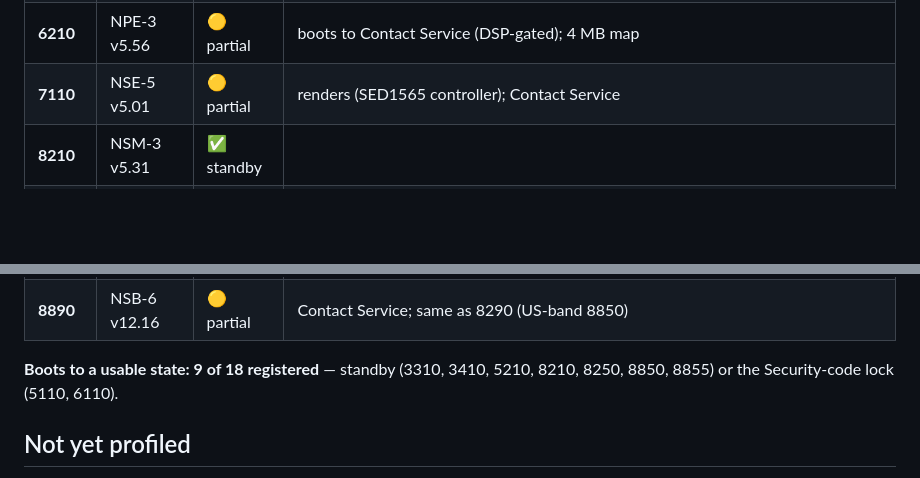
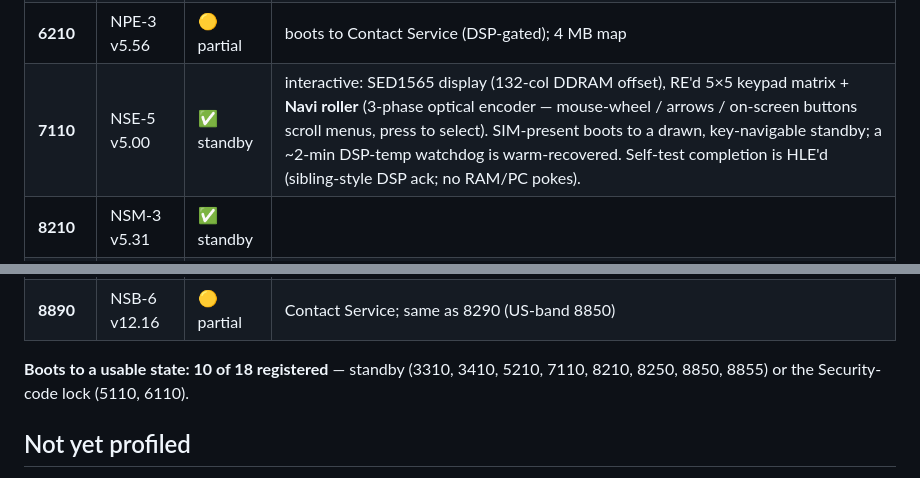
Before and after one commit to djr-747/nokia-dct3-emulator, a Markdown page: docs/MODELS.md, 2 parts joined by grey strips. Rendered like a GitHub page; blank space fills up the shorter version.

```diff
--- a/docs/MODELS.md
+++ b/docs/MODELS.md
@@ -21,7 +21,7 @@ Service, or a lock it can't clear faithfully) · 🔴 scaffold (stalls early).
 | **5510** | NPM-5 v3.50 | 🔴 scaffold | clean power-off early; map/scratch unresolved |
 | **6110** | NSE-3 v5.48 | ✅ locked | boots to the "Security code" (FAID) lock |
 | **6210** | NPE-3 v5.56 | 🟡 partial | boots to Contact Service (DSP-gated); 4 MB map |
-| **7110** | NSE-5 v5.01 | 🟡 partial | renders (SED1565 controller); Contact Service |
+| **7110** | NSE-5 v5.00 | ✅ standby | interactive: SED1565 display (132-col DDRAM offset), RE'd 5×5 keypad matrix + **Navi roller** (3-phase optical encoder — mouse-wheel / arrows / on-screen buttons scroll menus, press to select). SIM-present boots to a drawn, key-navigable standby; a ~2-min DSP-temp watchdog is warm-recovered. Self-test completion is HLE'd (sibling-style DSP ack; no RAM/PC pokes). |
 | **8210** | NSM-3 v5.31 | ✅ standby | |
 | **8250** | NSM-3D v6.02 | ✅ standby | |
 | **8290** | NSB-7 v5.22 | 🟡 partial | Contact Service; US-band DSP-upload boot handshake RE pending |
@@ -29,7 +29,7 @@ Service, or a lock it can't clear faithfully) · 🔴 scaffold (stalls early).
 | **8855** | NSM-4 v5.13 | ✅ standby | |
 | **8890** | NSB-6 v12.16 | 🟡 partial | Contact Service; same as 8290 (US-band 8850) |
 
-**Boots to a usable state: 9 of 18 registered** — standby (3310, 3410, 5210, 8210, 8250, 8850, 8855) or the Security-code lock (5110, 6110).
+**Boots to a usable state: 10 of 18 registered** — standby (3310, 3410, 5210, 7110, 8210, 8250, 8850, 8855) or the Security-code lock (5110, 6110).
 
 ## Not yet profiled
 
```
Also changed, not shown: README.md (+2 -2 lines).
